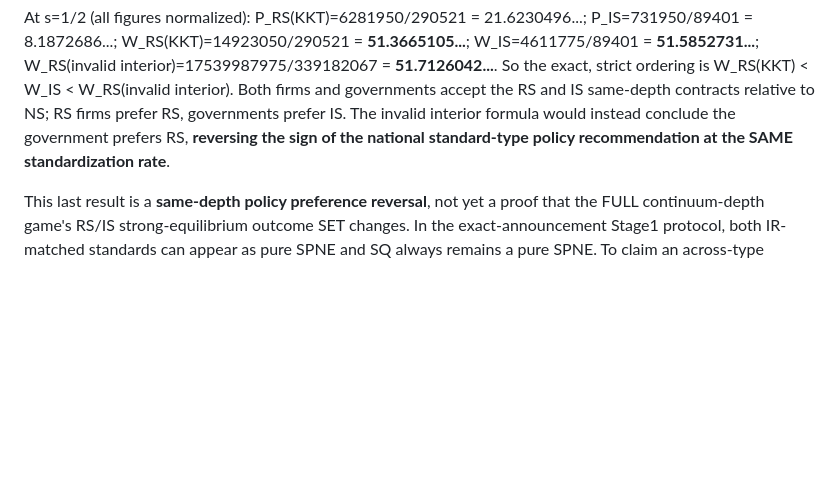
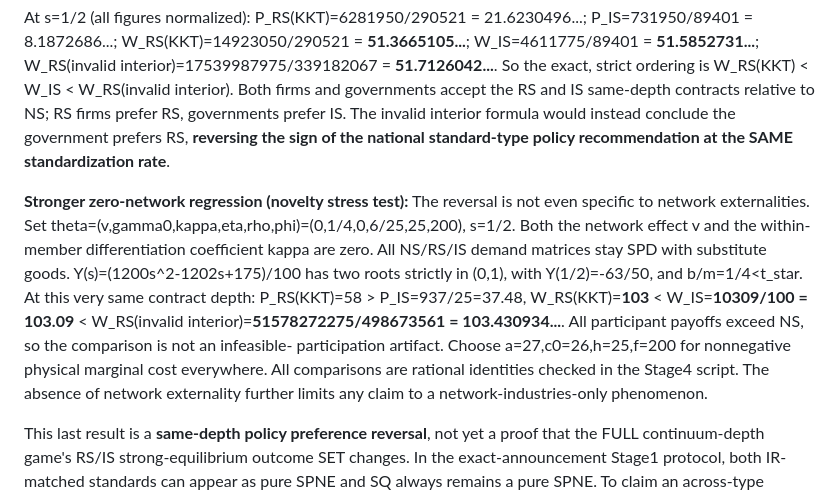
Before and after one commit to ryotamatsuki/public-private-standards-bargaining, a Markdown page: docs/stage4a/STAGE4_KKT_POLICY_RANKING_CANDIDATES_20261014.md, the part around the change. Rendered like a GitHub page; blank space fills up the shorter version.

Commit message:
Stage 4: record exact zero-network counterexample and novelty implication

```diff
--- a/docs/stage4a/STAGE4_KKT_POLICY_RANKING_CANDIDATES_20261014.md
+++ b/docs/stage4a/STAGE4_KKT_POLICY_RANKING_CANDIDATES_20261014.md
@@ -108,6 +108,22 @@ So the exact, strict ordering is
      W_RS(KKT) < W_IS < W_RS(invalid interior).
 Both firms and governments accept the RS and IS same-depth contracts relative to NS; RS firms prefer RS, governments prefer IS. The invalid interior formula would instead conclude the government prefers RS, **reversing the sign of the national standard-type policy recommendation at the SAME standardization rate**.
 
+**Stronger zero-network regression (novelty stress test):**
+The reversal is not even specific to network externalities. Set
+theta=(v,gamma0,kappa,eta,rho,phi)=(0,1/4,0,6/25,25,200), s=1/2.
+Both the network effect v and the within-member differentiation coefficient
+kappa are zero. All NS/RS/IS demand matrices stay SPD with substitute goods.
+Y(s)=(1200s^2-1202s+175)/100 has two roots strictly in (0,1), with
+Y(1/2)=-63/50, and b/m=1/4<t_star. At this very same contract depth:
+P_RS(KKT)=58 > P_IS=937/25=37.48,
+W_RS(KKT)=**103** < W_IS=**10309/100 = 103.09**
+             < W_RS(invalid interior)=**51578272275/498673561 = 103.430934...**.
+All participant payoffs exceed NS, so the comparison is not an infeasible-
+participation artifact. Choose a=27,c0=26,h=25,f=200 for nonnegative
+physical marginal cost everywhere. All comparisons are rational identities
+checked in the Stage4 script. The absence of network externality further
+limits any claim to a network-industries-only phenomenon.
+
 This last result is a **same-depth policy preference reversal**, not yet a proof that the FULL continuum-depth game's RS/IS strong-equilibrium outcome SET changes. In the exact-announcement Stage1 protocol, both IR-matched standards can appear as pure SPNE and SQ always remains a pure SPNE. To claim an across-type strong-Nash selection reversal, the entire continuous set of deviations in both RS and IS must be certified under both continuation maps; this has NOT been done.
 
 ## Independent referee / novelty gate
```
